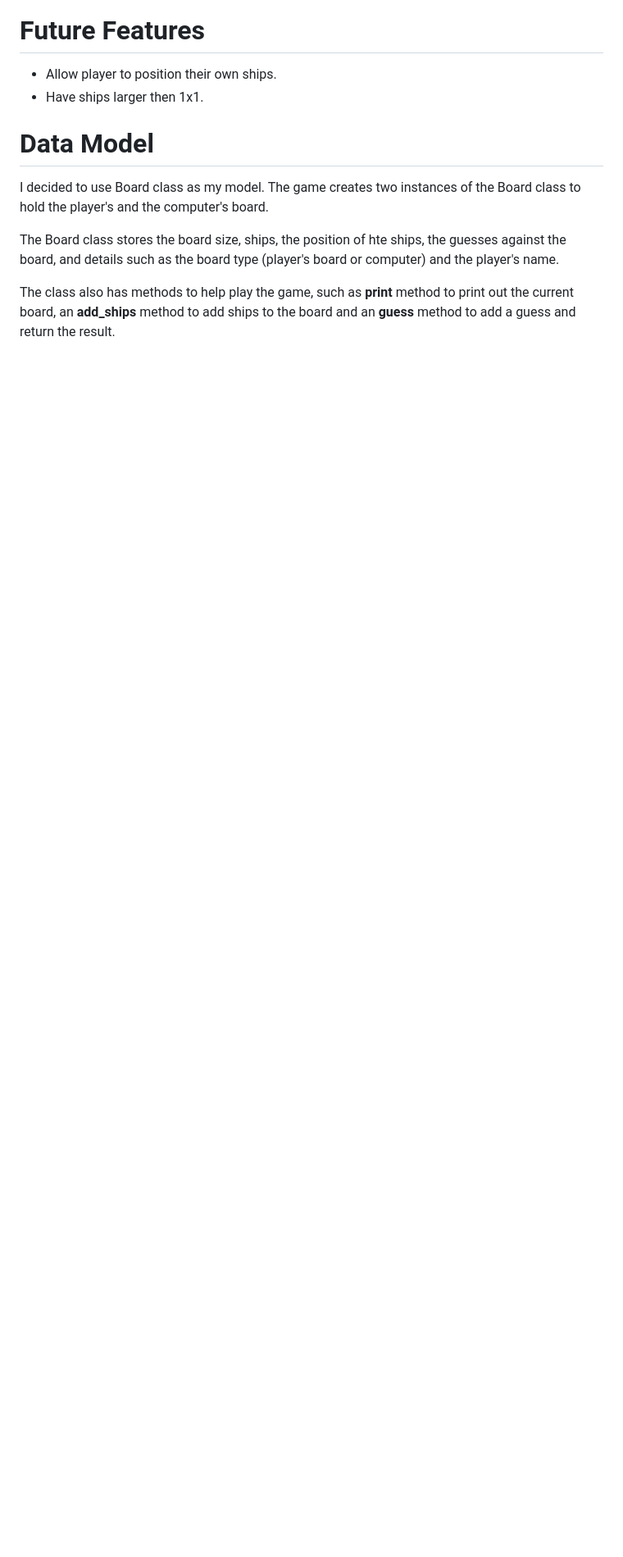
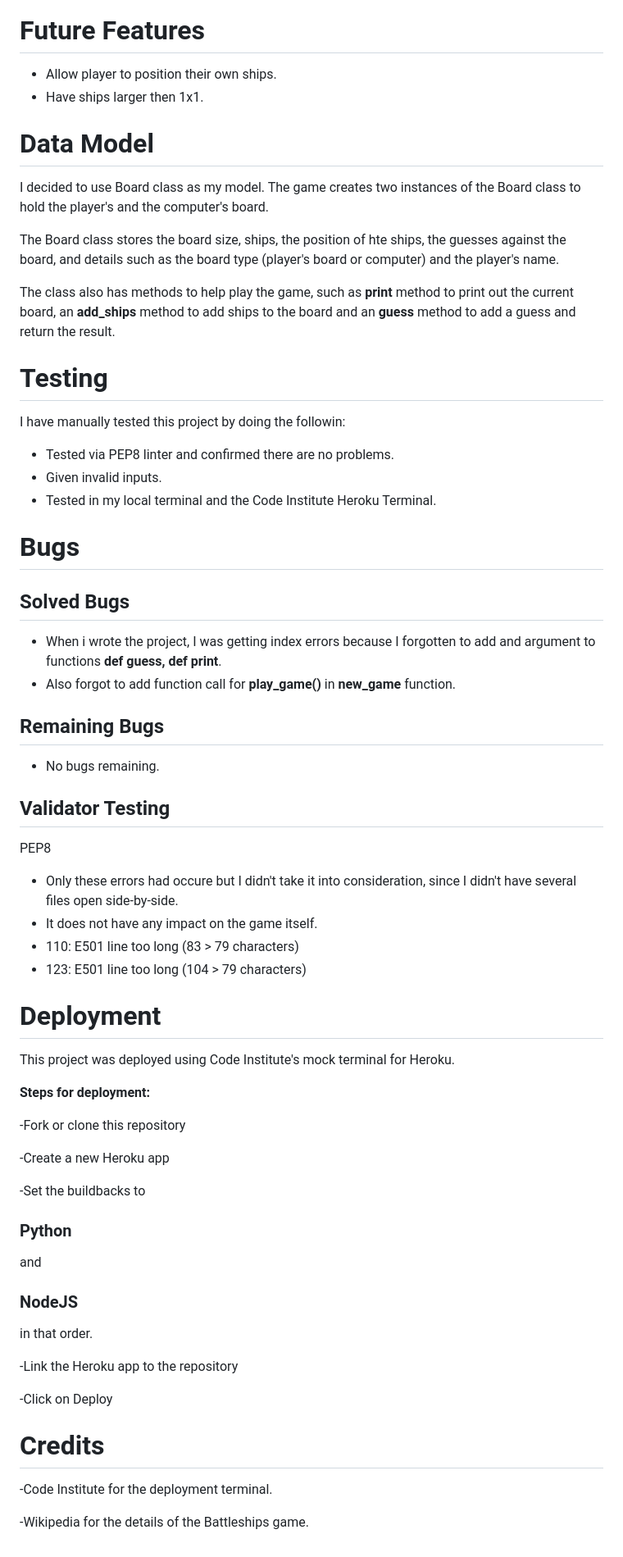
Before and after one commit to Vitalii-Chepurnyi/battle_ship_game, a Markdown page: README.md, the part around the change. Shown: that part at 82% size. GitHub-like rendering; blank space fills up the shorter version.

Commit message:
Add Testing, Bugs, Validation, Deployment and credits to readme file

```diff
--- a/README.md
+++ b/README.md
@@ -111,3 +111,59 @@ and details such as the board type (player's board or computer) and the player's
 
 The class also has methods to help play the game, such as <strong>print</strong> method to print out the current board,
 an <strong>add_ships</strong> method to add ships to the board and an <strong>guess</strong> method to add a guess and return the result.
+
+# Testing
+
+I have manually tested this project by doing the followin:
+<ul>
+    <li>Tested via PEP8 linter and confirmed there are no problems.
+    <li>Given invalid inputs.
+    <li>Tested in my local terminal and the Code Institute Heroku Terminal.
+</ul>
+
+# Bugs
+
+## Solved Bugs
+
+<ul>
+    <li>When i wrote the project, I was getting index errors because I forgotten to add and argument to functions <strong>def guess, def print</strong>.
+    <li>Also forgot to add function call for <strong>play_game()</strong> in <strong>new_game</strong> function.
+</ul>
+
+## Remaining Bugs
+
+<ul>
+    <li>No bugs remaining.
+</ul>
+
+## Validator Testing
+
+PEP8
+<ul>
+    <li>Only these errors had occure but I didn't take it into consideration, since I didn't have several files open side-by-side.
+    <li>It does not have any impact on the game itself.
+    <li>110: E501 line too long (83 > 79 characters)
+    <li>123: E501 line too long (104 > 79 characters)
+</ul>
+
+# Deployment
+
+This project was deployed using Code Institute's mock terminal for Heroku.
+
+<strong>Steps for deployment:</strong>
+
+-Fork or clone this repository
+
+-Create a new Heroku app
+
+-Set the buildbacks to <h3>Python</h3> and <h3>NodeJS</h3> in that order.
+
+-Link the Heroku app to the repository
+
+-Click on Deploy
+
+# Credits
+
+-Code Institute for the deployment terminal.
+
+-Wikipedia for the details of the Battleships game.
```
